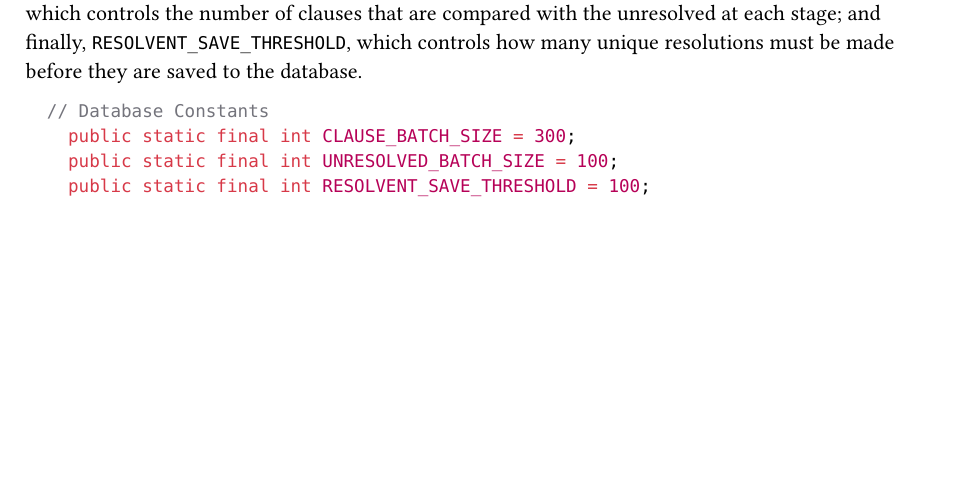
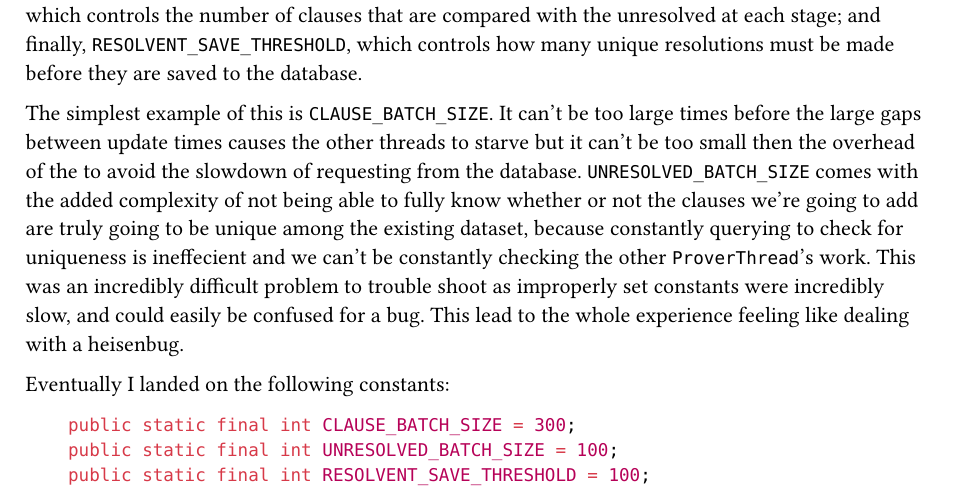
Before and after one commit to EthanDGee/multiprocessed-resolution-theorem-prover, a Typst document (docs/report.typ): part of page 2 of 5, cut so that both start at the same text, the shorter picture padded with empty space. Compiled offline with Typst 0.15.

Commit message:
Finished Tuning the multithreading section

````diff
--- a/docs/report.typ
+++ b/docs/report.typ
@@ -34,8 +34,13 @@ And here I was thinking that I could get away from hyperparameter tuning. While
 
 There are three key variables that were at the root of this: `UNRESOLVED_BATCH_SIZE`, which determines the max amount of unresolved clauses handled by each thread; `CLAUSE_BATCH_SIZE`, which controls the number of clauses that are compared with the unresolved at each stage; and finally, `RESOLVENT_SAVE_THRESHOLD`, which controls how many unique resolutions must be made before they are saved to the database.
 
+
+The simplest example of this is `CLAUSE_BATCH_SIZE`. It can't be too large times before the large gaps between update times causes the other threads to starve but it can't be too small then the overhead of the  to avoid the slowdown of requesting from the database. `UNRESOLVED_BATCH_SIZE` comes with the added complexity of not being able to fully know whether or not the clauses we're going to add are truly going to be unique among the existing dataset, because constantly querying to check for uniqueness is ineffecient and we can't be constantly checking the other `ProverThread`'s work. This was an incredibly difficult problem to trouble shoot as improperly set constants were incredibly slow, and could easily be confused for a bug. This lead to the whole experience feeling like dealing with a heisenbug.
+
+Eventually I landed on the following constants:
+
+
 ```java
-  // Database Constants
     public static final int CLAUSE_BATCH_SIZE = 300;
     public static final int UNRESOLVED_BATCH_SIZE = 100;
     public static final int RESOLVENT_SAVE_THRESHOLD = 100;
````
Also changed, not shown: docs/report.typ (2 more changed lines).
